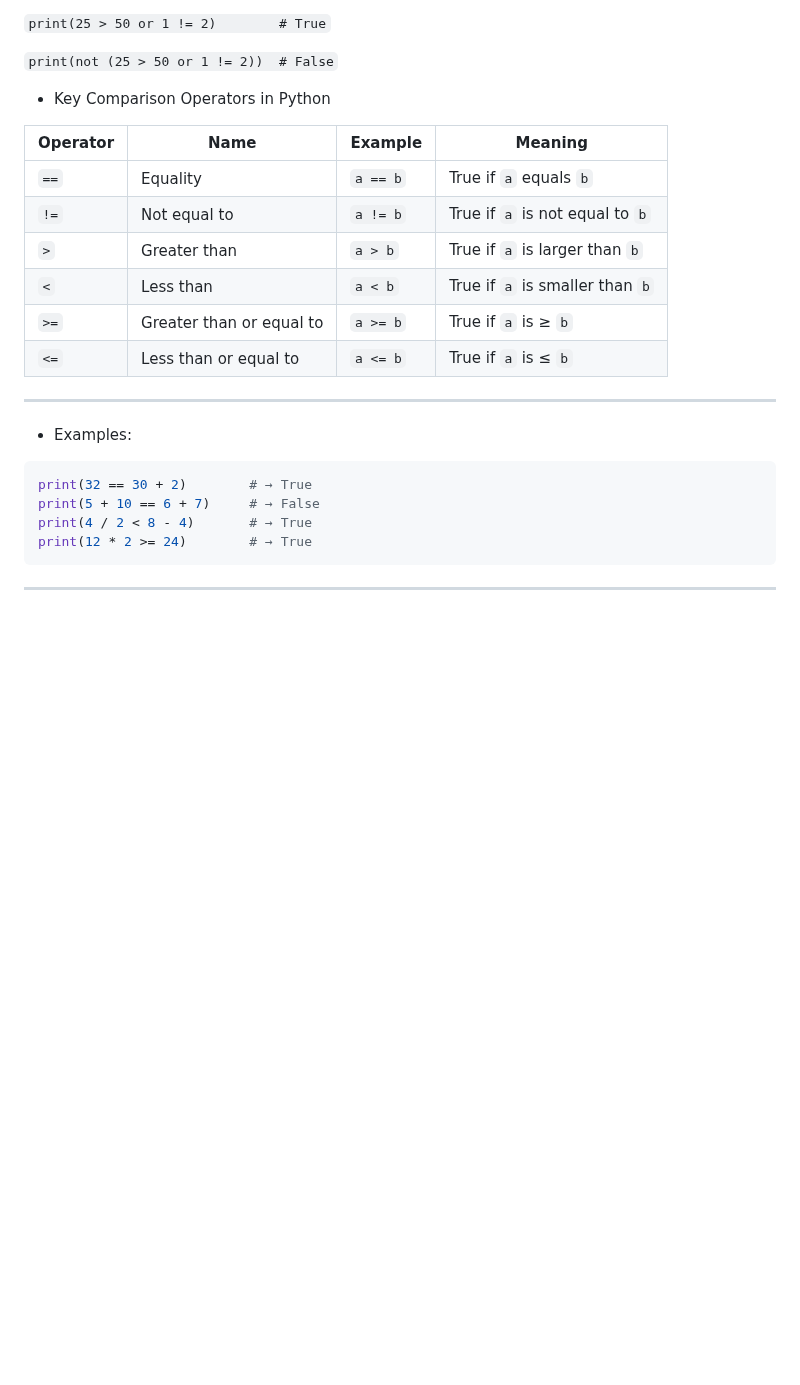
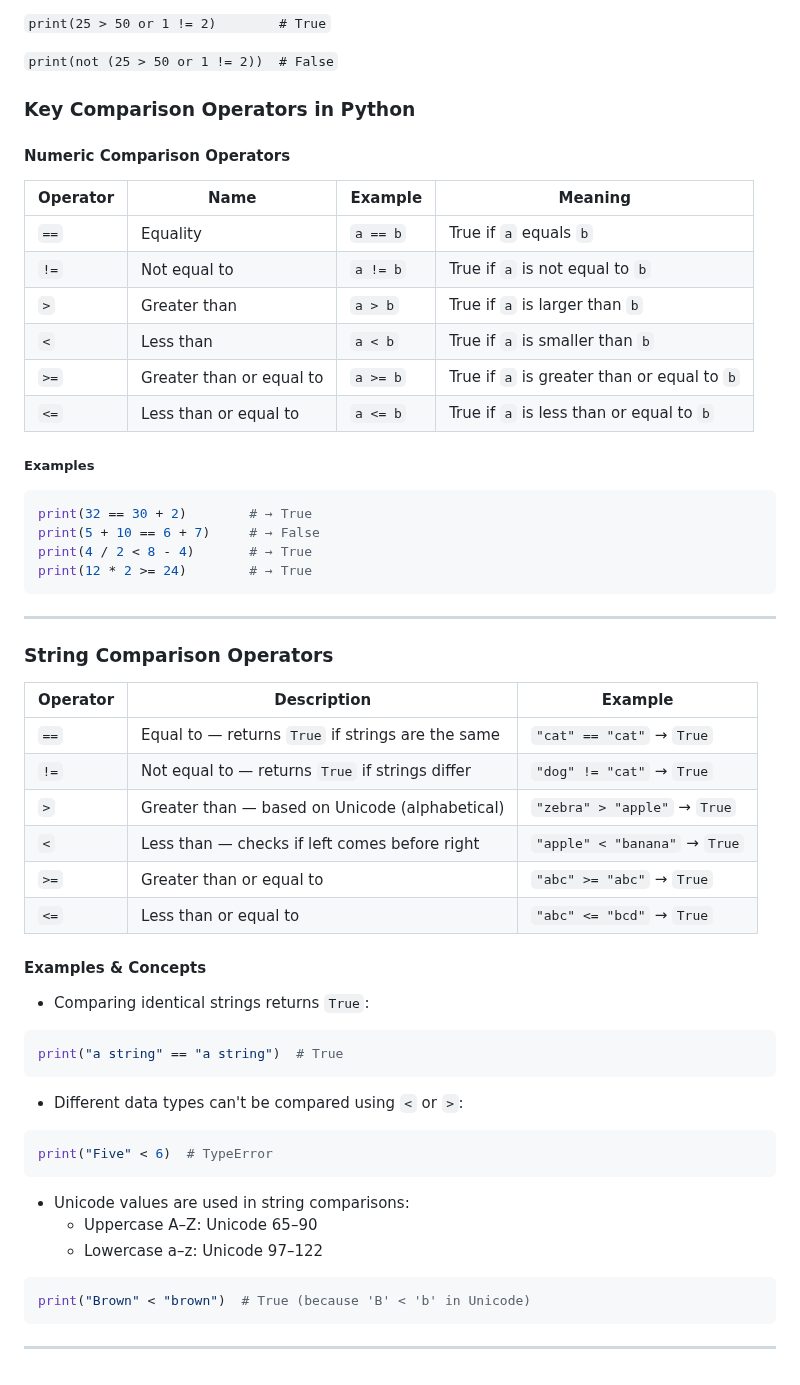
Before and after one commit to aminbiography/Google-IT-Automation-with-Python-Professional-Certificate, a Markdown page: Course - 1 - Crash Course on Python/Module - 2 README.md, the part around the change. Rendered like a GitHub page; blank space fills up the shorter version.

````diff
--- a/Course - 1 - Crash Course on Python/Module - 2 README.md
+++ b/Course - 1 - Crash Course on Python/Module - 2 README.md
@@ -303,20 +303,20 @@ Logical operators:
 
 ```print(not (25 > 50 or 1 != 2))  # False```
 
-- Key Comparison Operators in Python
+### Key Comparison Operators in Python
 
-| Operator | Name                      | Example   | Meaning                         |
-|----------|---------------------------|-----------|---------------------------------|
-| `==`     | Equality                  | `a == b`  | True if `a` equals `b`          |
-| `!=`     | Not equal to              | `a != b`  | True if `a` is not equal to `b`|
-| `>`      | Greater than              | `a > b`   | True if `a` is larger than `b` |
-| `<`      | Less than                 | `a < b`   | True if `a` is smaller than `b`|
-| `>=`     | Greater than or equal to  | `a >= b`  | True if `a` is ≥ `b`            |
-| `<=`     | Less than or equal to     | `a <= b`  | True if `a` is ≤ `b`            |
+#### Numeric Comparison Operators
 
----
+| Operator | Name                      | Example   | Meaning                          |
+|----------|---------------------------|-----------|----------------------------------|
+| `==`     | Equality                  | `a == b`  | True if `a` equals `b`           |
+| `!=`     | Not equal to              | `a != b`  | True if `a` is not equal to `b` |
+| `>`      | Greater than              | `a > b`   | True if `a` is larger than `b`  |
+| `<`      | Less than                 | `a < b`   | True if `a` is smaller than `b` |
+| `>=`     | Greater than or equal to  | `a >= b`  | True if `a` is greater than or equal to `b` |
+| `<=`     | Less than or equal to     | `a <= b`  | True if `a` is less than or equal to `b`   |
 
-- Examples:
+##### Examples
 
 ```python
 print(32 == 30 + 2)        # → True
@@ -326,3 +326,38 @@ print(12 * 2 >= 24)        # → True
 ```
 
 ---
+
+### String Comparison Operators
+
+| Operator | Description                                        | Example                          |
+|----------|----------------------------------------------------|----------------------------------|
+| `==`     | Equal to — returns `True` if strings are the same  | `"cat" == "cat"` → `True`        |
+| `!=`     | Not equal to — returns `True` if strings differ    | `"dog" != "cat"` → `True`        |
+| `>`      | Greater than — based on Unicode (alphabetical)     | `"zebra" > "apple"` → `True`     |
+| `<`      | Less than — checks if left comes before right      | `"apple" < "banana"` → `True`    |
+| `>=`     | Greater than or equal to                           | `"abc" >= "abc"` → `True`        |
+| `<=`     | Less than or equal to                              | `"abc" <= "bcd"` → `True`        |
+
+#### Examples & Concepts
+
+- Comparing identical strings returns `True`:
+
+```python
+print("a string" == "a string")  # True
+```
+
+- Different data types can't be compared using `<` or `>`:
+
+```python
+print("Five" < 6)  # TypeError
+```
+
+- Unicode values are used in string comparisons:
+  - Uppercase A–Z: Unicode 65–90
+  - Lowercase a–z: Unicode 97–122
+
+```python
+print("Brown" < "brown")  # True (because 'B' < 'b' in Unicode)
+```
+
+---
````
